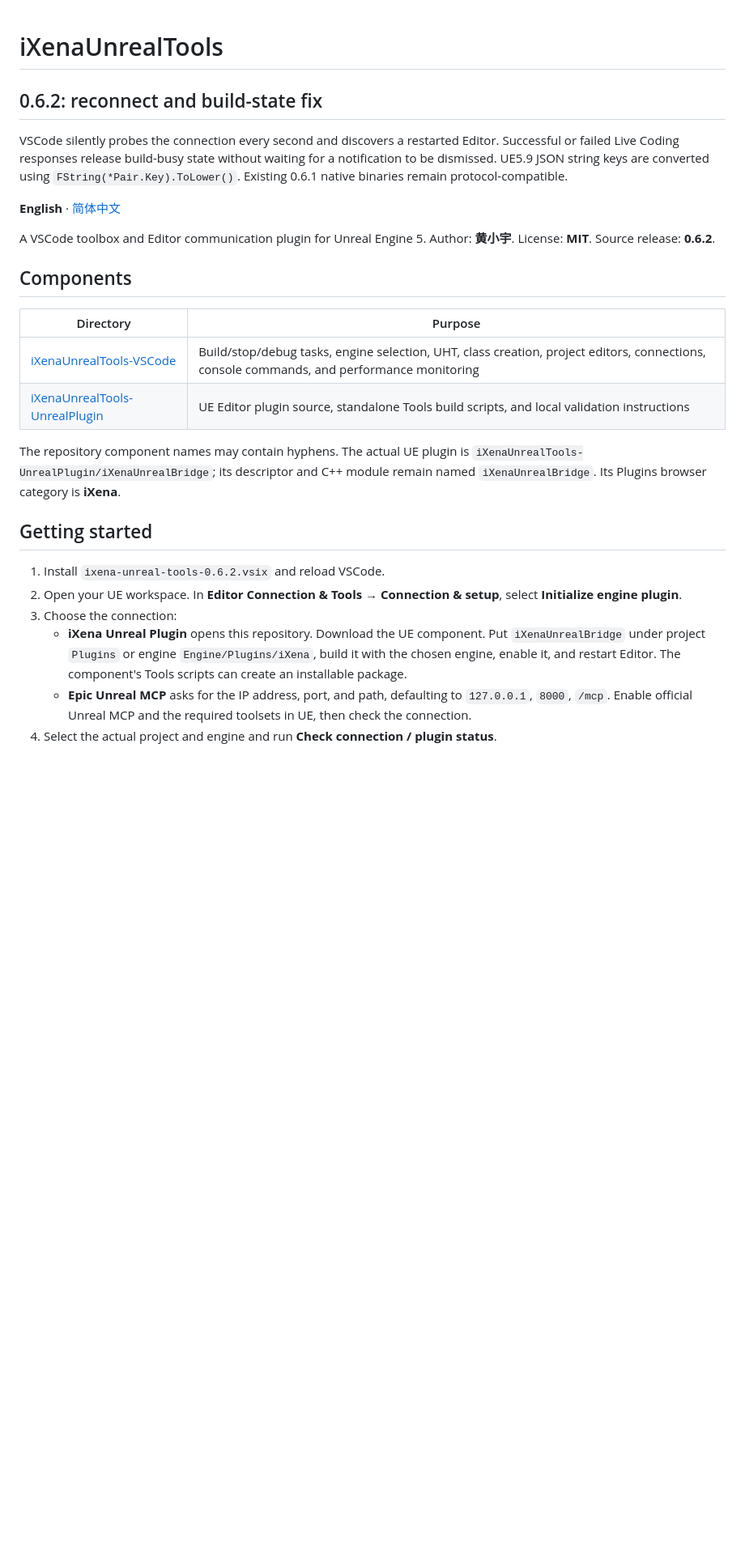
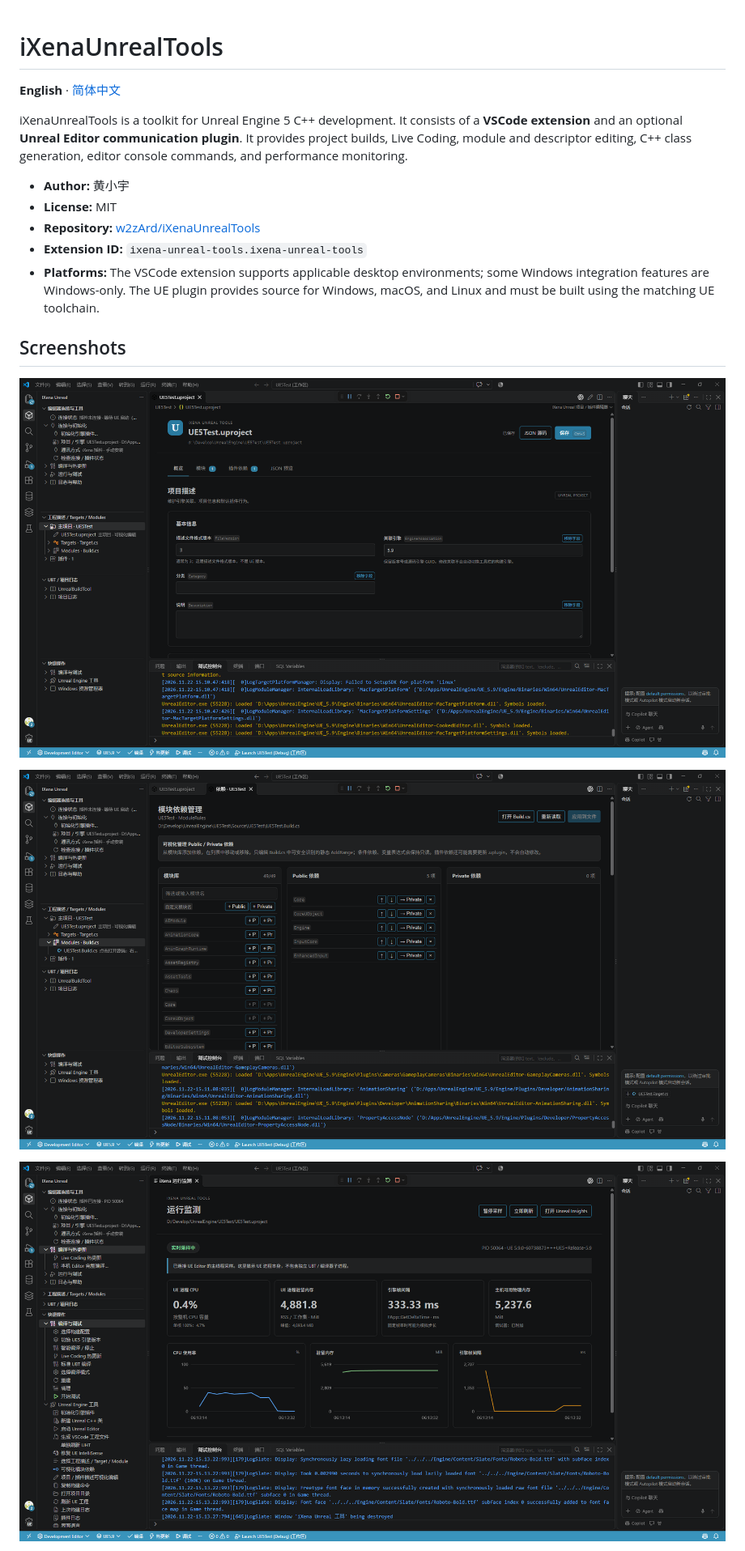
Before and after one commit to w2zArd/iXenaUnrealTools, a Markdown page: README.en.md, the part around one of its changes. Shown at 81% size. Drawn GitHub-style; pictures changed too: Screenshots/001.png (added), Screenshots/002.png (added), Screenshots/003.png (added); blank space fills up the shorter version.

Commit message:
0.6.2 Release

```diff
--- a/README.en.md
+++ b/README.en.md
@@ -1,28 +1,20 @@
 # iXenaUnrealTools
-
-## 0.6.2: reconnect and build-state fix
-
-VSCode silently probes the connection every second and discovers a restarted Editor. Successful or failed Live Coding responses release build-busy state without waiting for a notification to be dismissed. UE5.9 JSON string keys are converted using `FString(*Pair.Key).ToLower()`. Existing 0.6.1 native binaries remain protocol-compatible.
 
 **English** · [简体中文](README.md)
 
-A VSCode toolbox and Editor communication plugin for Unreal Engine 5. Author: **黄小宇**. License: **MIT**. Source release: **0.6.2**.
+iXenaUnrealTools is a toolkit for Unreal Engine 5 C++ development. It consists of a **VSCode extension** and an optional **Unreal Editor communication plugin**. It provides project builds, Live Coding, module and descriptor editing, C++ class generation, editor console commands, and performance monitoring.
 
-## Components
+- **Author:** 黄小宇
+- **License:** MIT
+- **Repository:** [w2zArd/iXenaUnrealTools](https://github.com/w2zArd/iXenaUnrealTools)
+- **Extension ID:** `ixena-unreal-tools.ixena-unreal-tools`
+- **Platforms:** The VSCode extension supports applicable desktop environments; some Windows integration features are Windows-only. The UE plugin provides source for Windows, macOS, and Linux and must be built using the matching UE toolchain.
 
-| Directory | Purpose |
-| --- | --- |
-| [iXenaUnrealTools-VSCode](iXenaUnrealTools-VSCode/README.en.md) | Build/stop/debug tasks, engine selection, UHT, class creation, project editors, connections, console commands, and performance monitoring |
-| [iXenaUnrealTools-UnrealPlugin](iXenaUnrealTools-UnrealPlugin/README.en.md) | UE Editor plugin source, standalone Tools build scripts, and local validation instructions |
+## Screenshots
 
-The repository component names may contain hyphens. The actual UE plugin is `iXenaUnrealTools-UnrealPlugin/iXenaUnrealBridge`; its descriptor and C++ module remain named `iXenaUnrealBridge`. Its Plugins browser category is **iXena**.
+![iXenaUnrealTools Screenshot 1](Screenshots/001.png)
 
-## Getting started
+![iXenaUnrealTools Screenshot 2](Screenshots/002.png)
 
-1. Install `ixena-unreal-tools-0.6.2.vsix` and reload VSCode.
-2. Open your UE workspace. In **Editor Connection & Tools → Connection & setup**, select **Initialize engine plugin**.
-3. Choose the connection:
-   - **iXena Unreal Plugin** opens this repository. Download the UE component. Put `iXenaUnrealBridge` under project `Plugins` or engine `Engine/Plugins/iXena`, build it with the chosen engine, enable it, and restart Editor. The component's Tools scripts can create an installable package.
-   - **Epic Unreal MCP** asks for the IP address, port, and path, defaulting to `127.0.0.1`, `8000`, `/mcp`. Enable official Unreal MCP and the required toolsets in UE, then check the connection.
-4. Select the actual project and engine and run **Check connection / plugin status**.
+![iXenaUnrealTools Screenshot 3](Screenshots/003.png)
 
```
Also changed, not shown: other parts of README.en.md (+124 -34 lines), README.md (+133 -64 lines).
